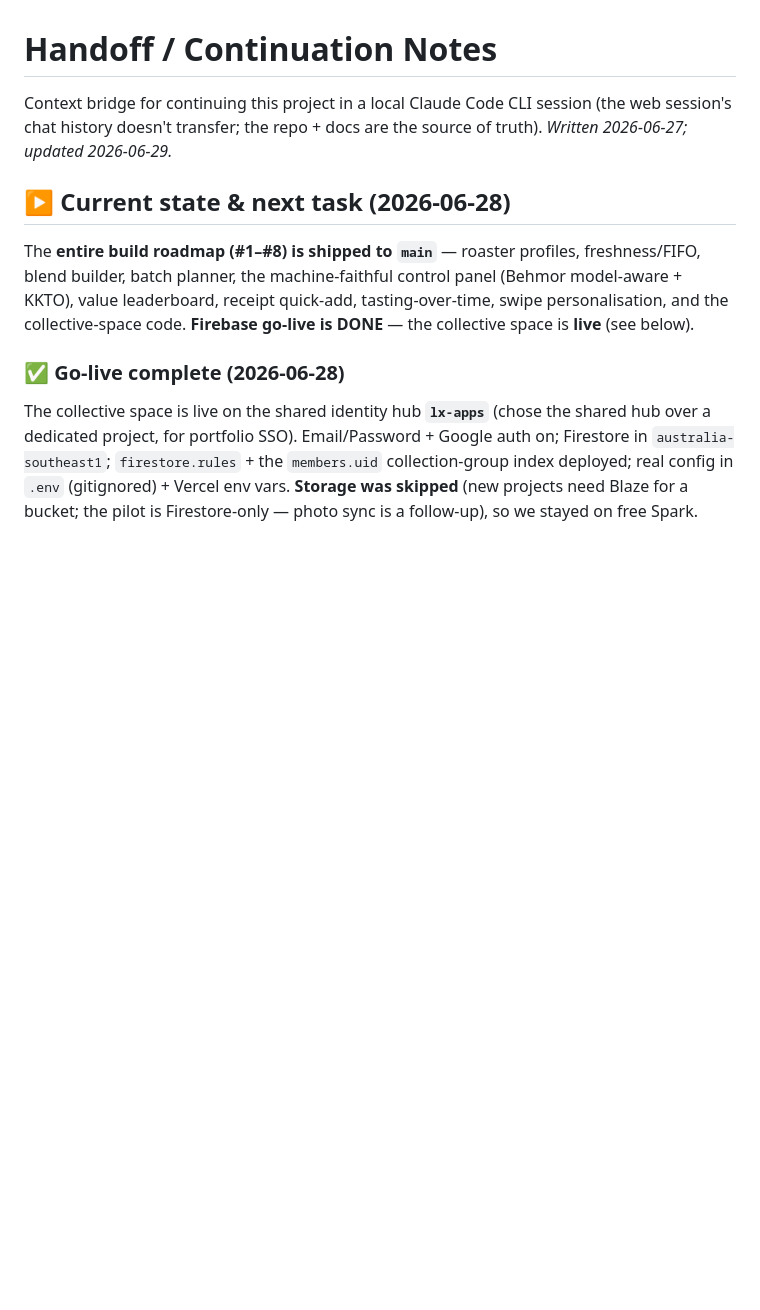
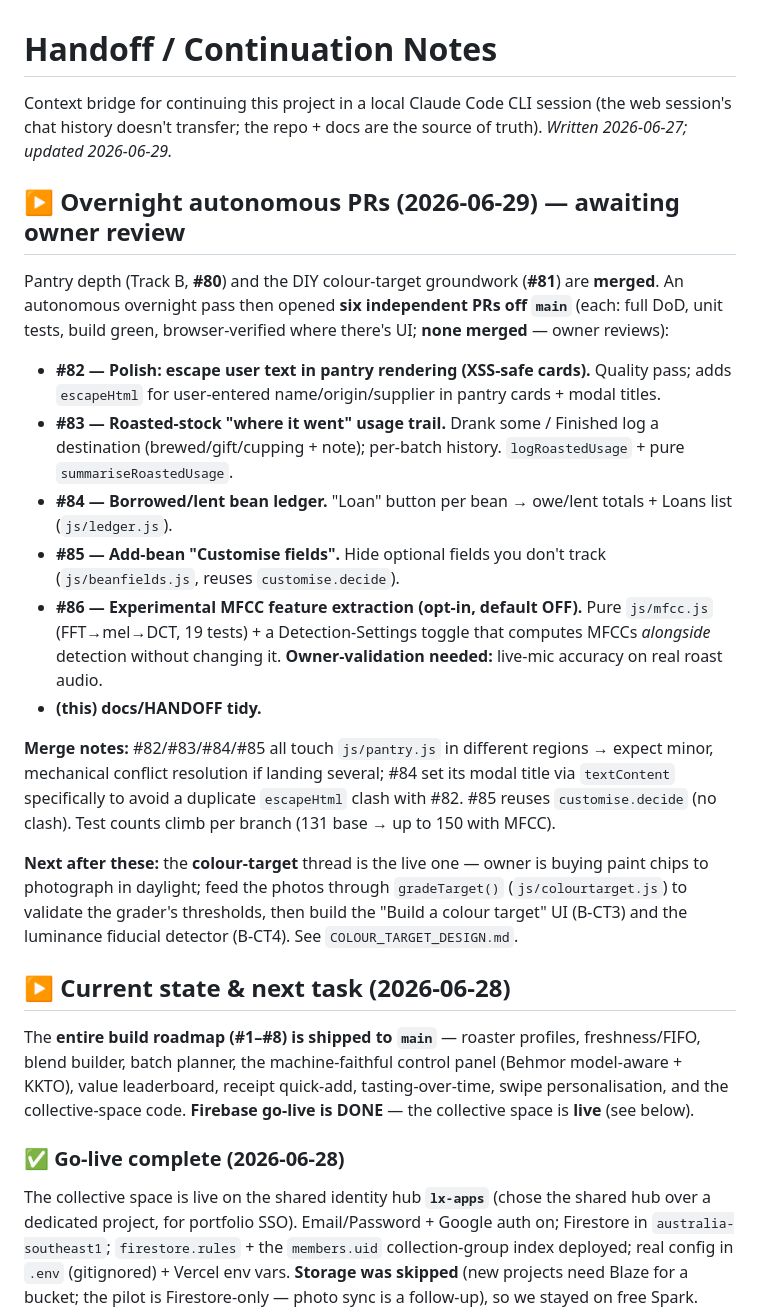
Before and after one commit to lxtom123GH/GI-bravo, a Markdown page: HANDOFF.md, the part around the change. Drawn GitHub-style; blank space fills up the shorter version.

Commit message:
docs(HANDOFF): record the overnight autonomous PR pass (#82–#86)
Adds a session entry summarising the six independent PRs opened off main during
the overnight pass (XSS polish, roasted-stock usage trail, bean ledger,
customise-fields, experimental MFCC, this doc), with merge-order notes and the
next step (colour-target validation once the owner photographs paint chips).
Docs only — no code or bundle change.

Co-Authored-By: Claude Opus 4.8 <noreply@anthropic.com>
Claude-Session: https://claude.ai/code/session_01QbhYzGKvpmTxnfChJfzvwA

```diff
--- a/HANDOFF.md
+++ b/HANDOFF.md
@@ -3,6 +3,35 @@
 Context bridge for continuing this project in a local Claude Code CLI session
 (the web session's chat history doesn't transfer; the repo + docs are the
 source of truth). _Written 2026-06-27; updated 2026-06-29._
+
+## ▶️ Overnight autonomous PRs (2026-06-29) — awaiting owner review
+
+Pantry depth (Track B, **#80**) and the DIY colour-target groundwork (**#81**) are **merged**.
+An autonomous overnight pass then opened **six independent PRs off `main`** (each: full DoD,
+unit tests, build green, browser-verified where there's UI; **none merged** — owner reviews):
+
+- **#82 — Polish: escape user text in pantry rendering (XSS-safe cards).** Quality pass; adds
+  `escapeHtml` for user-entered name/origin/supplier in pantry cards + modal titles.
+- **#83 — Roasted-stock "where it went" usage trail.** Drank some / Finished log a destination
+  (brewed/gift/cupping + note); per-batch history. `logRoastedUsage` + pure `summariseRoastedUsage`.
+- **#84 — Borrowed/lent bean ledger.** "Loan" button per bean → owe/lent totals + Loans list
+  (`js/ledger.js`).
+- **#85 — Add-bean "Customise fields".** Hide optional fields you don't track (`js/beanfields.js`,
+  reuses `customise.decide`).
+- **#86 — Experimental MFCC feature extraction (opt-in, default OFF).** Pure `js/mfcc.js`
+  (FFT→mel→DCT, 19 tests) + a Detection-Settings toggle that computes MFCCs *alongside* detection
+  without changing it. **Owner-validation needed:** live-mic accuracy on real roast audio.
+- **(this) docs/HANDOFF tidy.**
+
+**Merge notes:** #82/#83/#84/#85 all touch `js/pantry.js` in different regions → expect minor,
+mechanical conflict resolution if landing several; #84 set its modal title via `textContent`
+specifically to avoid a duplicate `escapeHtml` clash with #82. #85 reuses `customise.decide` (no
+clash). Test counts climb per branch (131 base → up to 150 with MFCC).
+
+**Next after these:** the **colour-target** thread is the live one — owner is buying paint chips
+to photograph in daylight; feed the photos through `gradeTarget()` (`js/colourtarget.js`) to
+validate the grader's thresholds, then build the "Build a colour target" UI (B-CT3) and the
+luminance fiducial detector (B-CT4). See `COLOUR_TARGET_DESIGN.md`.
 
 ## ▶️ Current state & next task (2026-06-28)
 The **entire build roadmap (#1–#8) is shipped to `main`** — roaster profiles, freshness/FIFO,
```
